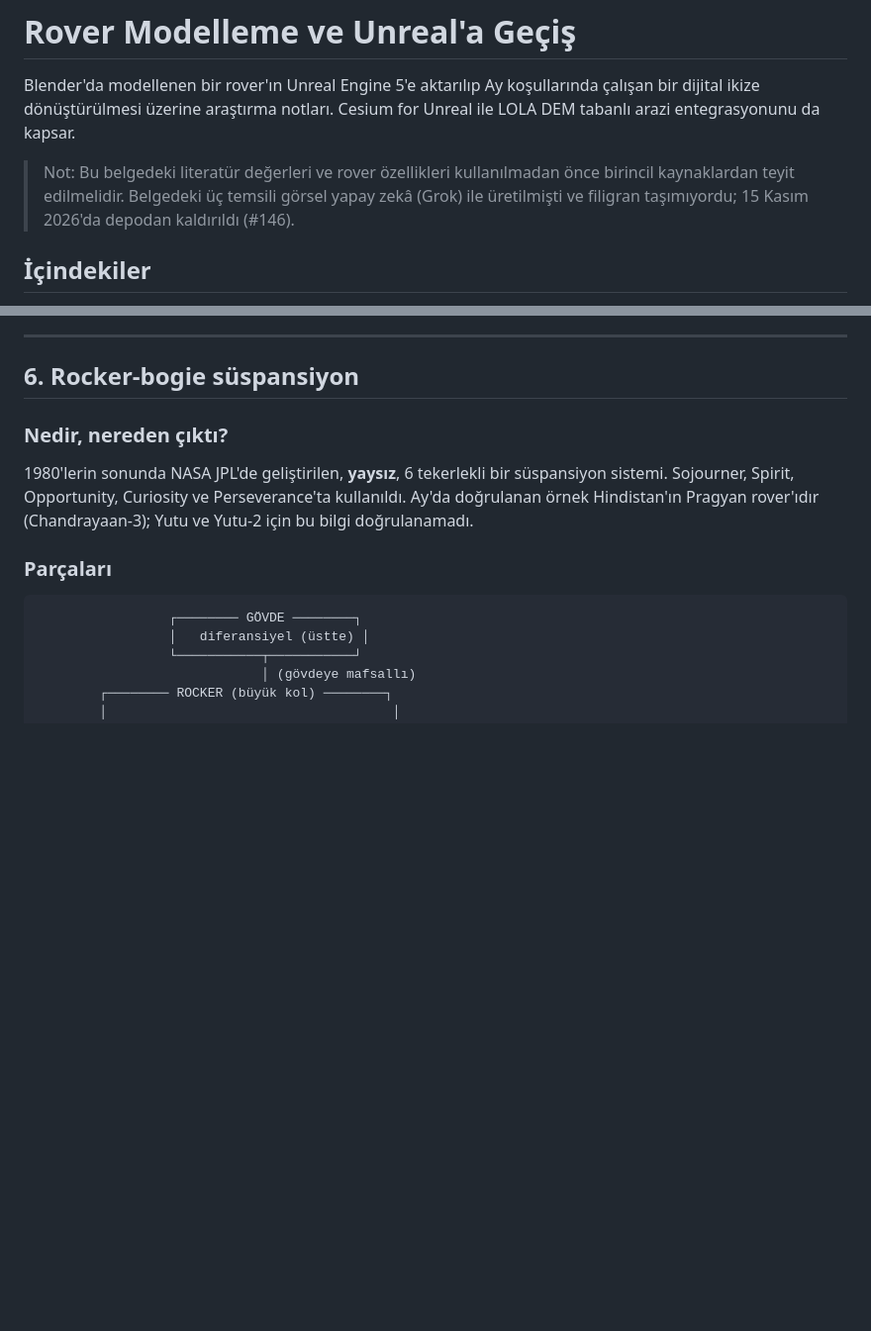
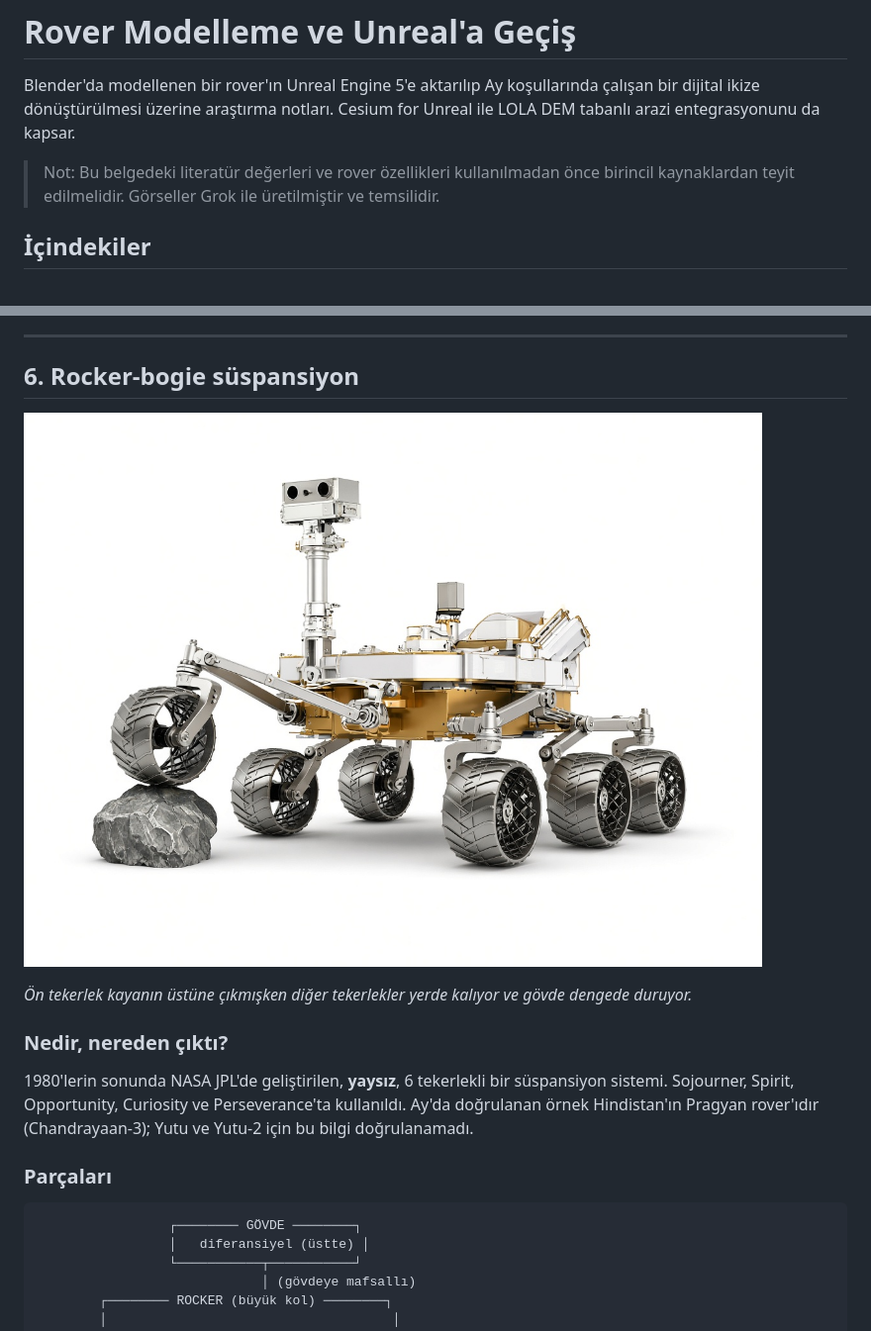
Before and after one commit to ahmetkrkyn0/NasaSpaceApp_FEZA, a Markdown page: docs/research/rover-modelleme-ve-unreal-gecis.md, 2 parts joined by grey strips. Shown at 99% size. Rendered like a GitHub page; pictures changed too: public/assets/grok-rocker-bogie-render.jpg (added); blank space fills up the shorter version.

```diff
--- a/docs/research/rover-modelleme-ve-unreal-gecis.md
+++ b/docs/research/rover-modelleme-ve-unreal-gecis.md
@@ -2,7 +2,7 @@
 
 Blender'da modellenen bir rover'ın Unreal Engine 5'e aktarılıp Ay koşullarında çalışan bir dijital ikize dönüştürülmesi üzerine araştırma notları. Cesium for Unreal ile LOLA DEM tabanlı arazi entegrasyonunu da kapsar.
 
-> Not: Bu belgedeki literatür değerleri ve rover özellikleri kullanılmadan önce birincil kaynaklardan teyit edilmelidir. Belgedeki üç temsili görsel yapay zekâ (Grok) ile üretilmişti ve filigran taşımıyordu; 15 Kasım 2026'da depodan kaldırıldı (#146).
+> Not: Bu belgedeki literatür değerleri ve rover özellikleri kullanılmadan önce birincil kaynaklardan teyit edilmelidir. Görseller Grok ile üretilmiştir ve temsilidir.
 
 ## İçindekiler
 
@@ -266,6 +272,10 @@ Dijital ikizin özü bu iki tablonun kesişimidir. Yeni rover eklemek için bir
 
 ## 6. Rocker-bogie süspansiyon
 
+![Rocker-bogie rover](../../public/assets/grok-rocker-bogie-render.jpg)
+
+*Ön tekerlek kayanın üstüne çıkmışken diğer tekerlekler yerde kalıyor ve gövde dengede duruyor.*
+
 ### Nedir, nereden çıktı?
 
 1980'lerin sonunda NASA JPL'de geliştirilen, **yaysız**, 6 tekerlekli bir süspansiyon sistemi. Sojourner, Spirit, Opportunity, Curiosity ve Perseverance'ta kullanıldı. Ay'da doğrulanan örnek Hindistan'ın Pragyan rover'ıdır (Chandrayaan-3); Yutu ve Yutu-2 için bu bilgi doğrulanamadı.
```
Also changed, not shown: other parts of docs/research/rover-modelleme-ve-unreal-gecis.md (+6 -0 lines), public/assets/grok-skeletal-mesh-v2.jpg (added), public/assets/grok-static-mesh-rover.jpg (added), 1 other file.
